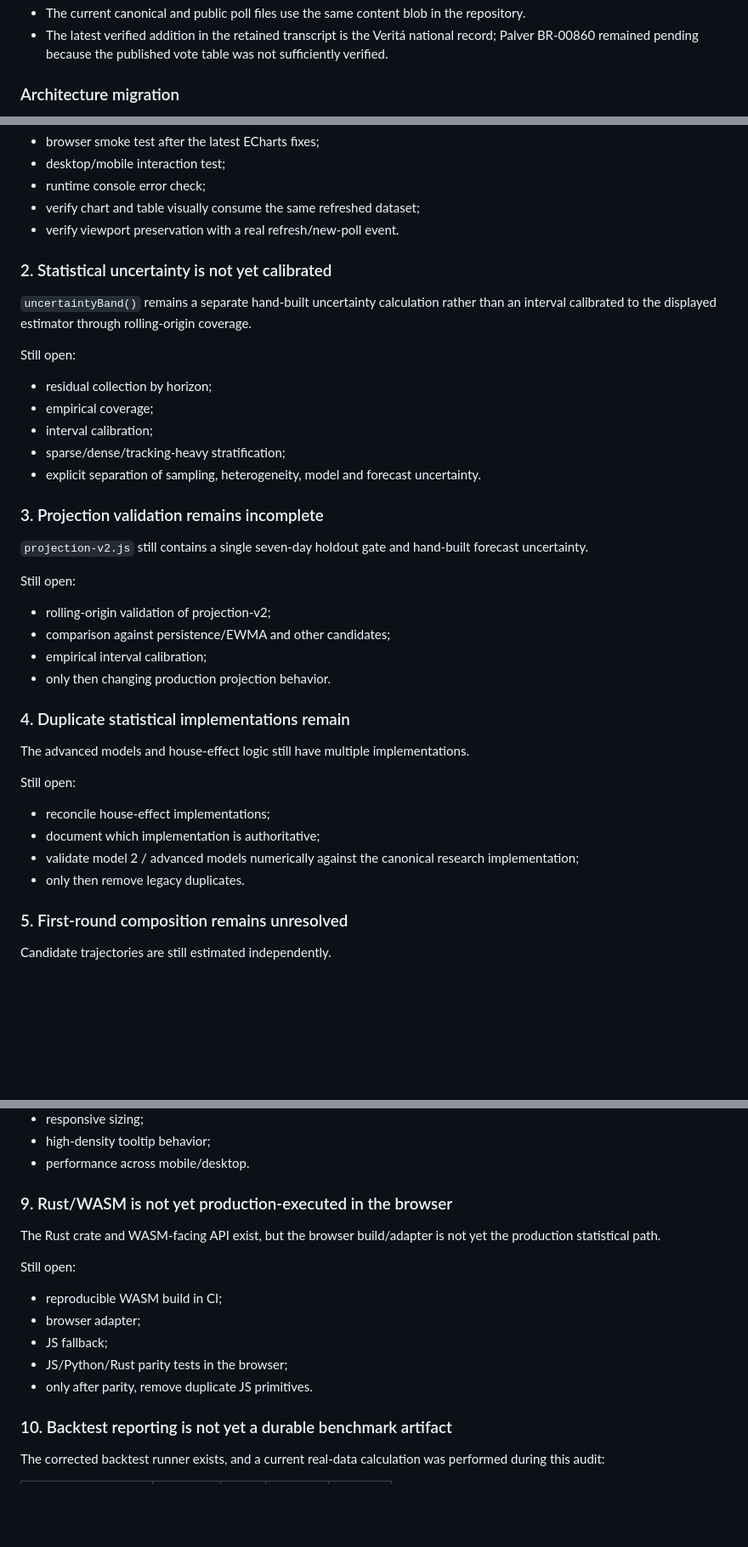
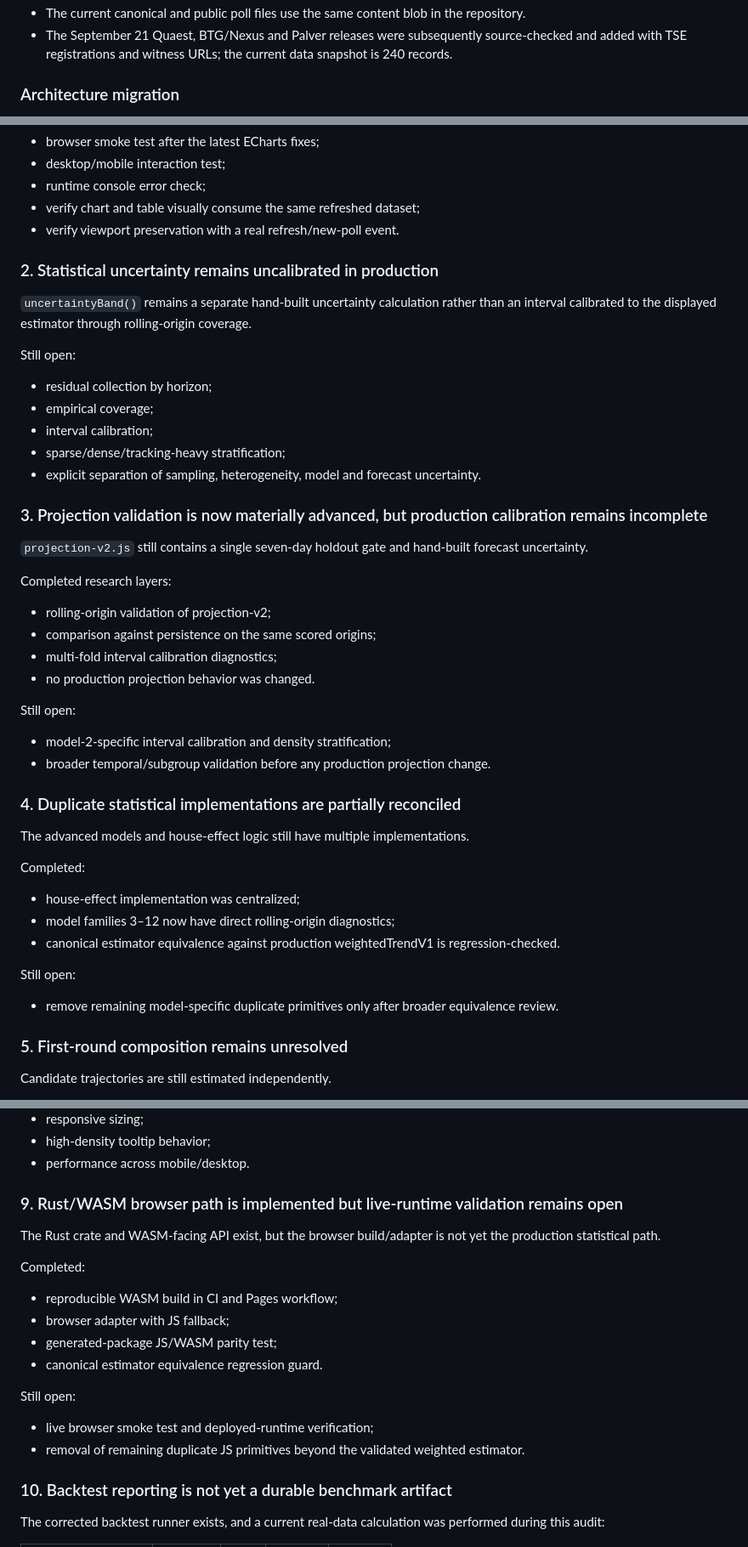
Before and after one commit to Gitdisd/pesquisas-eleitorais-br, a Markdown page: docs/CONVERSATION-AUDIT-2026-09-21.md, 3 parts joined by grey strips. Shown at 85% size. GitHub-like rendering; blank space fills up the shorter version.

Commit message:
docs: refresh conversation audit to current repository state

```diff
--- a/docs/CONVERSATION-AUDIT-2026-09-21.md
+++ b/docs/CONVERSATION-AUDIT-2026-09-21.md
@@ -41,5 +41,5 @@ This audit maps:
 - The current canonical and public poll files use the same content blob in the repository.
-- The latest verified addition in the retained transcript is the Veritá national record; Palver BR-00860 remained pending because the published vote table was not sufficiently verified.
+- The September 21 Quaest, BTG/Nexus and Palver releases were subsequently source-checked and added with TSE registrations and witness URLs; the current data snapshot is 240 records.
 
 ### Architecture migration
 
@@ -69,7 +69,7 @@ Still open:
 - verify chart and table visually consume the same refreshed dataset;
 - verify viewport preservation with a real refresh/new-poll event.
 
-### 2. Statistical uncertainty is not yet calibrated
+### 2. Statistical uncertainty remains uncalibrated in production
 
 `uncertaintyBand()` remains a separate hand-built uncertainty calculation rather than an interval calibrated to the displayed estimator through rolling-origin coverage.
 
@@ -80,25 +80,31 @@ Still open:
 - sparse/dense/tracking-heavy stratification;
 - explicit separation of sampling, heterogeneity, model and forecast uncertainty.
 
-### 3. Projection validation remains incomplete
+### 3. Projection validation is now materially advanced, but production calibration remains incomplete
 
 `projection-v2.js` still contains a single seven-day holdout gate and hand-built forecast uncertainty.
 
+Completed research layers:
+- rolling-origin validation of projection-v2;
+- comparison against persistence on the same scored origins;
+- multi-fold interval calibration diagnostics;
+- no production projection behavior was changed.
+
 Still open:
-- rolling-origin validation of projection-v2;
-- comparison against persistence/EWMA and other candidates;
-- empirical interval calibration;
-- only then changing production projection behavior.
+- model-2-specific interval calibration and density stratification;
+- broader temporal/subgroup validation before any production projection change.
 
-### 4. Duplicate statistical implementations remain
+### 4. Duplicate statistical implementations are partially reconciled
 
 The advanced models and house-effect logic still have multiple implementations.
 
+Completed:
+- house-effect implementation was centralized;
+- model families 3–12 now have direct rolling-origin diagnostics;
+- canonical estimator equivalence against production weightedTrendV1 is regression-checked.
+
 Still open:
-- reconcile house-effect implementations;
-- document which implementation is authoritative;
-- validate model 2 / advanced models numerically against the canonical research implementation;
-- only then remove legacy duplicates.
+- remove remaining model-specific duplicate primitives only after broader equivalence review.
 
 ### 5. First-round composition remains unresolved
 
@@ -140,16 +146,19 @@ Still open:
 - high-density tooltip behavior;
 - performance across mobile/desktop.
 
-### 9. Rust/WASM is not yet production-executed in the browser
+### 9. Rust/WASM browser path is implemented but live-runtime validation remains open
 
 The Rust crate and WASM-facing API exist, but the browser build/adapter is not yet the production statistical path.
 
+Completed:
+- reproducible WASM build in CI and Pages workflow;
+- browser adapter with JS fallback;
+- generated-package JS/WASM parity test;
+- canonical estimator equivalence regression guard.
+
 Still open:
-- reproducible WASM build in CI;
-- browser adapter;
-- JS fallback;
-- JS/Python/Rust parity tests in the browser;
-- only after parity, remove duplicate JS primitives.
+- live browser smoke test and deployed-runtime verification;
+- removal of remaining duplicate JS primitives beyond the validated weighted estimator.
 
 ### 10. Backtest reporting is not yet a durable benchmark artifact
 
```
Also changed, not shown: other parts of docs/CONVERSATION-AUDIT-2026-09-21.md (+2 -2 lines).
